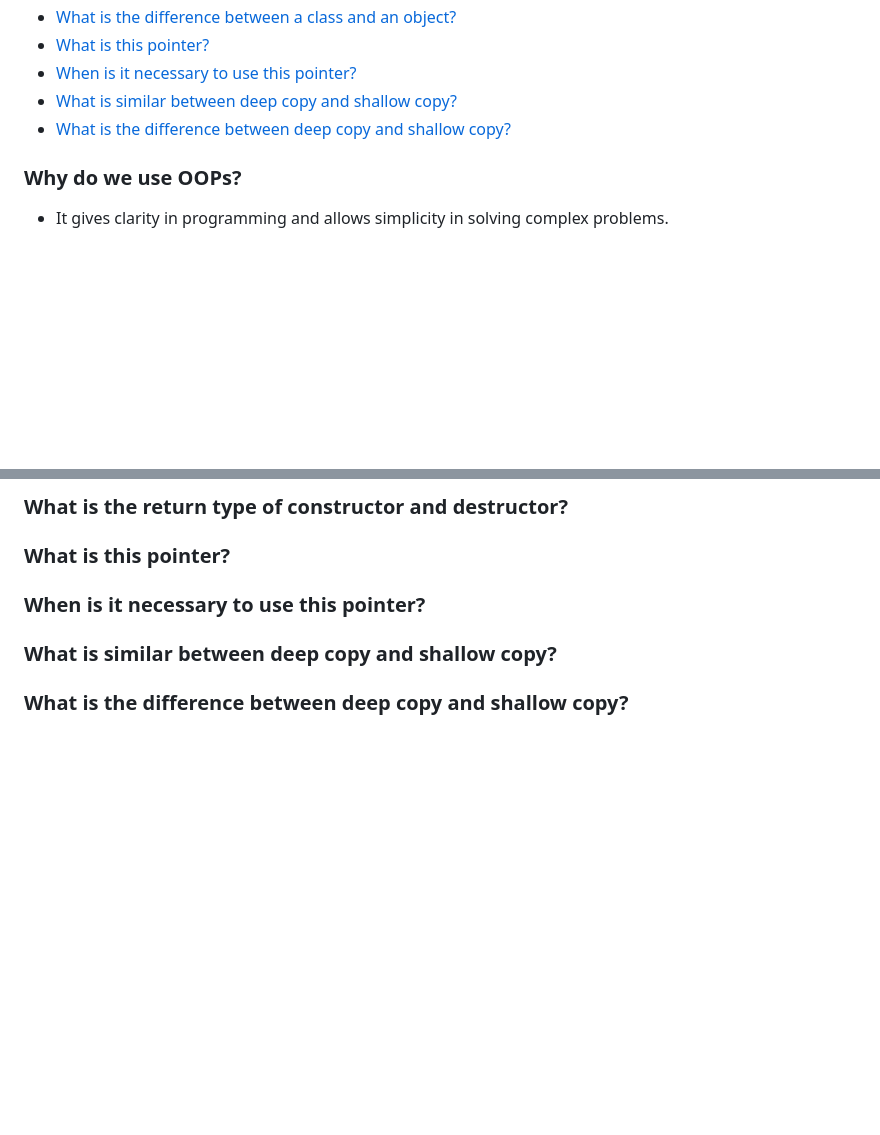
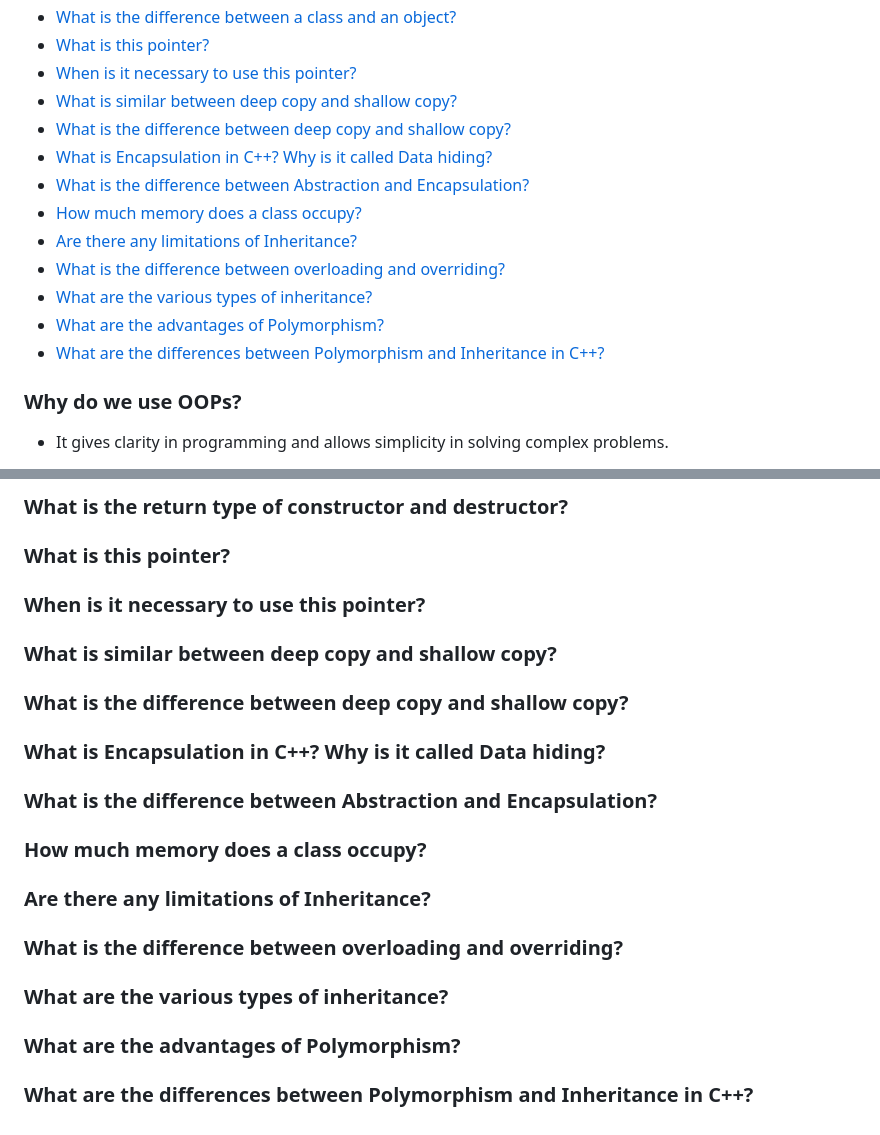
Before and after one commit to subrat611/Placement-preparation, a Markdown page: OOPs/interviewquestions.md, 2 parts joined by grey strips. GitHub-like rendering; blank space fills up the shorter version.

Commit message:
polymorphism interview question add

```diff
--- a/OOPs/interviewquestions.md
+++ b/OOPs/interviewquestions.md
@@ -10,6 +10,14 @@
 - [When is it necessary to use this pointer?](#when-is-it-necessary-to-use-this-pointer)
 - [What is similar between deep copy and shallow copy?](#what-is-similar-between-deep-copy-and-shallow-copy)
 - [What is the difference between deep copy and shallow copy?](#what-is-the-difference-between-deep-copy-and-shallow-copy)
+- [What is Encapsulation in C++? Why is it called Data hiding?](#what-is-encapsulation-in-c-why-is-it-called-data-hiding)
+- [What is the difference between Abstraction and Encapsulation?](#what-is-the-difference-between-abstraction-and-encapsulation)
+- [How much memory does a class occupy?](#how-much-memory-does-a-class-occupy)
+- [Are there any limitations of Inheritance?](#are-there-any-limitations-of-inheritance)
+- [What is the difference between overloading and overriding?](#what-is-the-difference-between-overloading-and-overriding)
+- [What are the various types of inheritance?](#what-are-the-various-types-of-inheritance)
+- [What are the advantages of Polymorphism?](#what-are-the-advantages-of-polymorphism)
+- [What are the differences between Polymorphism and Inheritance in C++?](#what-are-the-differences-between-polymorphism-and-inheritance-in-c)
 
 ### Why do we use OOPs?
 
@@ -89,3 +97,19 @@
 ### What is similar between deep copy and shallow copy?
 
 ### What is the difference between deep copy and shallow copy?
+
+### What is Encapsulation in C++? Why is it called Data hiding?
+
+### What is the difference between Abstraction and Encapsulation?
+
+### How much memory does a class occupy?
+
+### Are there any limitations of Inheritance?
+
+### What is the difference between overloading and overriding?
+
+### What are the various types of inheritance?
+
+### What are the advantages of Polymorphism?
+
+### What are the differences between Polymorphism and Inheritance in C++?
```
